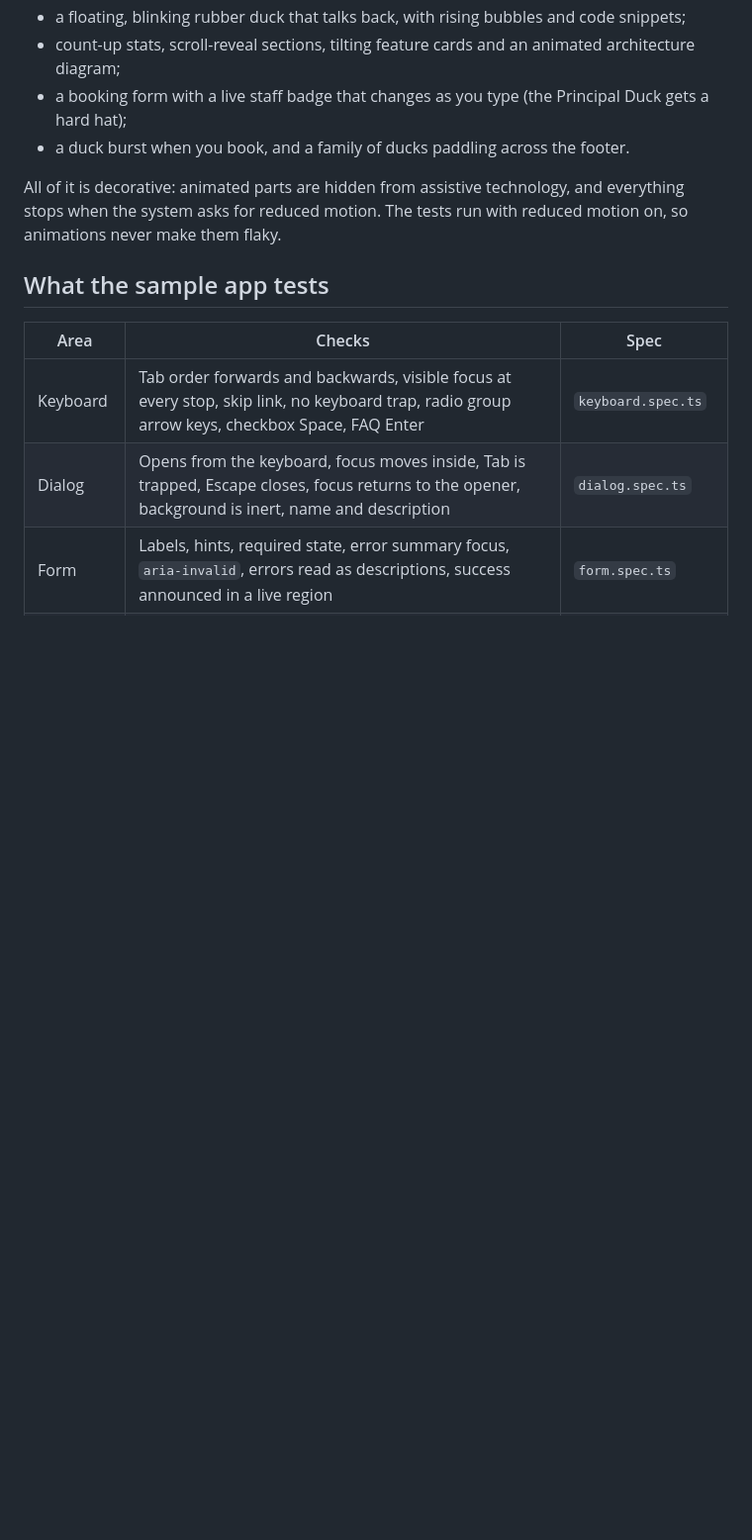
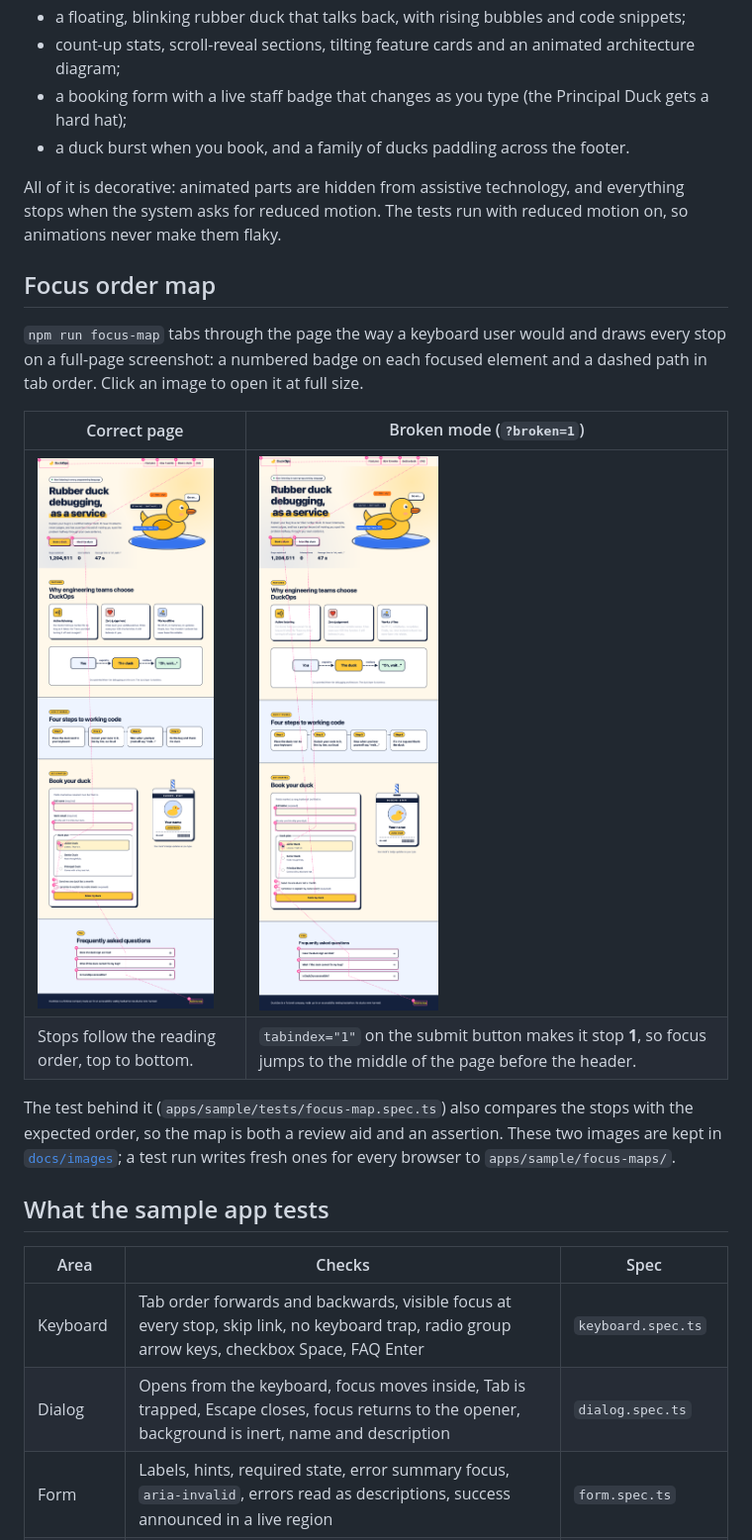
Before and after one commit to jeprubio/web-a11y-testing, a Markdown page: README.md, the part around the change. Shown at 99% size. Drawn GitHub-style; pictures changed too: docs/images/focus-map-broken.png (added), docs/images/focus-map.png (added); blank space fills up the shorter version.

Commit message:
docs: show the focus order map in the README
Store a focus map of the correct page and one of broken mode in
docs/images and show them side by side in the README as clickable
thumbnails, with a short explanation of what the map shows and how it
is generated. Link the stored copies from the broken-mode doc.

Co-Authored-By: Claude Code <noreply@anthropic.com>

```diff
--- a/README.md
+++ b/README.md
@@ -86,6 +86,17 @@ DuckOps is a fake product, "rubber duck debugging, as a service", built to look
 
 All of it is decorative: animated parts are hidden from assistive technology, and everything stops when the system asks for reduced motion. The tests run with reduced motion on, so animations never make them flaky.
 
+## Focus order map
+
+`npm run focus-map` tabs through the page the way a keyboard user would and draws every stop on a full-page screenshot: a numbered badge on each focused element and a dashed path in tab order. Click an image to open it at full size.
+
+| Correct page | Broken mode (`?broken=1`) |
+|---|---|
+| <a href="docs/images/focus-map.png"><img src="docs/images/focus-map.png" width="380" alt="Focus order map of the DuckOps page: 17 numbered stops run in reading order, from the skip link and navigation at the top, through the hero buttons and the booking form, to the FAQ and the Back to top link in the footer."></a> | <a href="docs/images/focus-map-broken.png"><img src="docs/images/focus-map-broken.png" width="380" alt="Focus order map of the broken page: stop 1 is the Book my duck button halfway down the page, so the path jumps from the form up to the header and back down again."></a> |
+| Stops follow the reading order, top to bottom. | `tabindex="1"` on the submit button makes it stop **1**, so focus jumps to the middle of the page before the header. |
+
+The test behind it (`apps/sample/tests/focus-map.spec.ts`) also compares the stops with the expected order, so the map is both a review aid and an assertion. These two images are kept in [`docs/images`](docs/images); a test run writes fresh ones for every browser to `apps/sample/focus-maps/`.
+
 ## What the sample app tests
 
 | Area | Checks | Spec |
```
Also changed, not shown: docs/05-broken-mode.md (+1 -1 lines).
